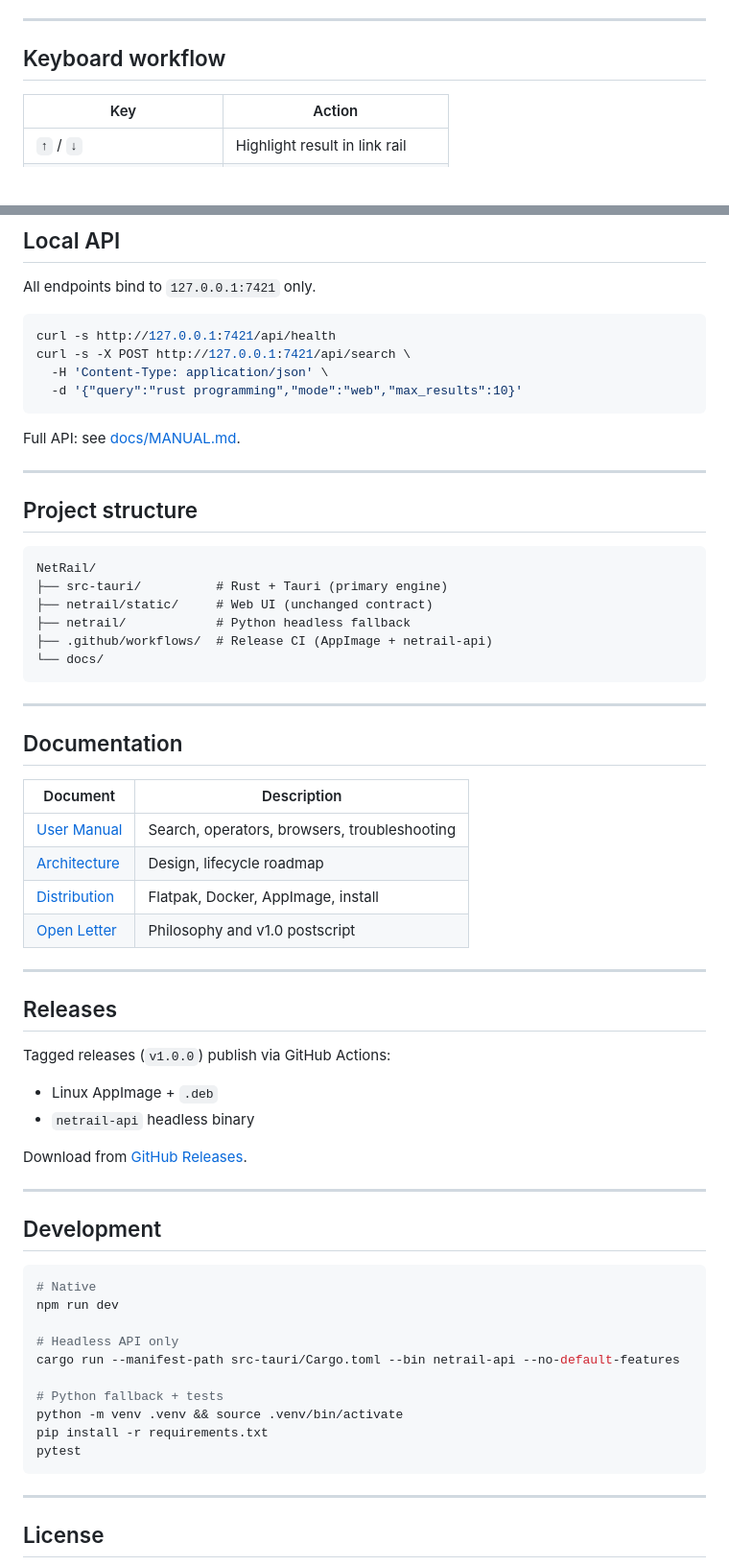
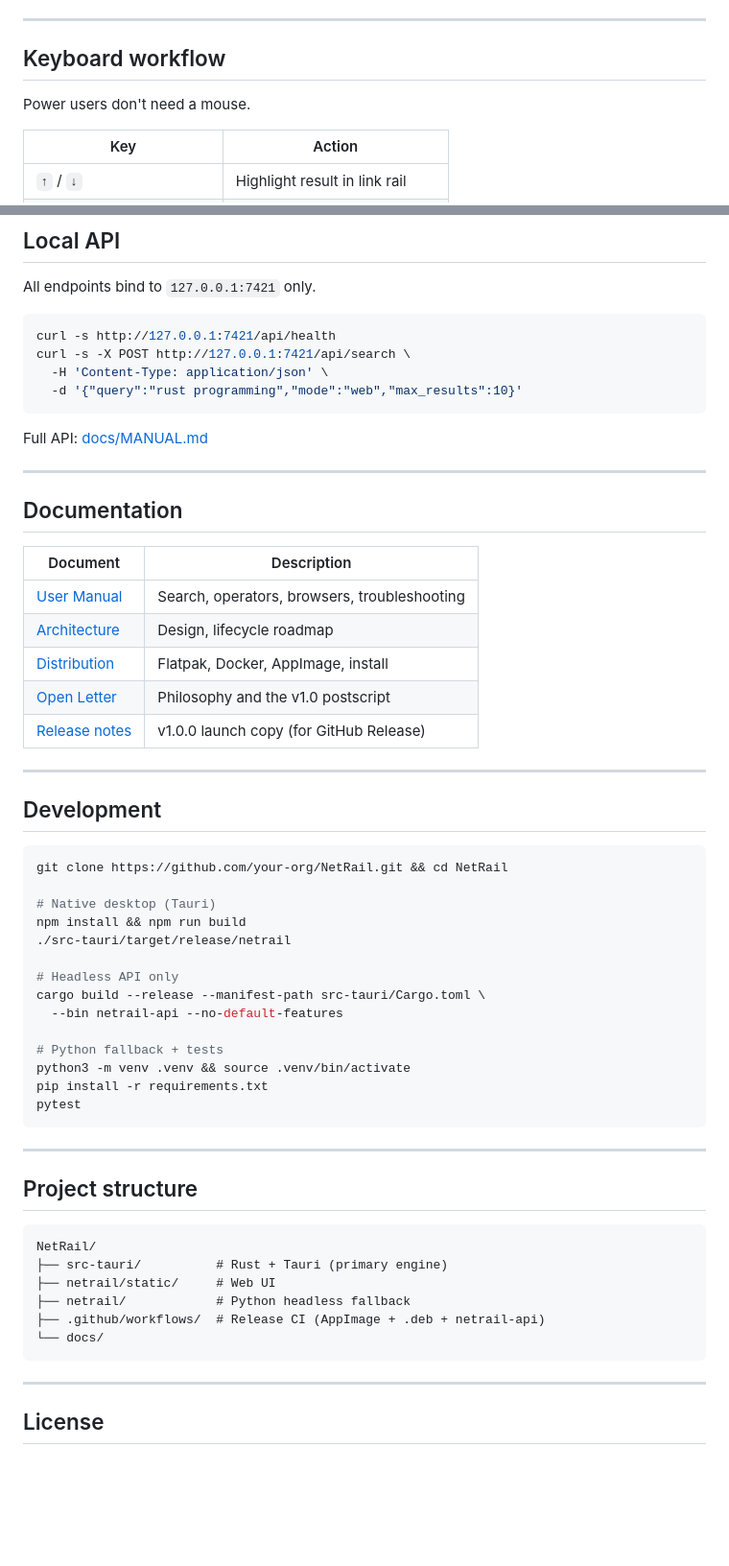
Before and after one commit to kayab999/NetRail, a Markdown page: README.md, 2 parts joined by grey strips. Shown at 96% size. GitHub-like rendering; blank space fills up the shorter version.

````diff
--- a/README.md
+++ b/README.md
@@ -87,6 +92,8 @@ Set `search_strategy` to `"fallback"` for legacy sequential behavior.
 
 ## Keyboard workflow
 
+Power users don't need a mouse.
+
 | Key | Action |
 |-----|--------|
 | `↑` / `↓` | Highlight result in link rail |
@@ -108,20 +115,7 @@ curl -s -X POST http://127.0.0.1:7421/api/search \
   -d '{"query":"rust programming","mode":"web","max_results":10}'
 ```
 
-Full API: see [docs/MANUAL.md](docs/MANUAL.md).
-
----
-
-## Project structure
-
-```
-NetRail/
-├── src-tauri/          # Rust + Tauri (primary engine)
-├── netrail/static/     # Web UI (unchanged contract)
-├── netrail/            # Python headless fallback
-├── .github/workflows/  # Release CI (AppImage + netrail-api)
-└── docs/
-```
+Full API: [docs/MANUAL.md](docs/MANUAL.md)
 
 ---
 
@@ -132,34 +126,41 @@ NetRail/
 | [User Manual](docs/MANUAL.md) | Search, operators, browsers, troubleshooting |
 | [Architecture](docs/ARCHITECTURE.md) | Design, lifecycle roadmap |
 | [Distribution](docs/DISTRIBUTION.md) | Flatpak, Docker, AppImage, install |
-| [Open Letter](OPEN_LETTER.md) | Philosophy and v1.0 postscript |
-
----
-
-## Releases
-
-Tagged releases (`v1.0.0`) publish via GitHub Actions:
-
-- Linux AppImage + `.deb`
-- `netrail-api` headless binary
-
-Download from [GitHub Releases](https://github.com/your-org/NetRail/releases).
+| [Open Letter](OPEN_LETTER.md) | Philosophy and the v1.0 postscript |
+| [Release notes](docs/RELEASE_v1.0.0.md) | v1.0.0 launch copy (for GitHub Release) |
 
 ---
 
 ## Development
 
 ```bash
-# Native
-npm run dev
+git clone https://github.com/your-org/NetRail.git && cd NetRail
+
+# Native desktop (Tauri)
+npm install && npm run build
+./src-tauri/target/release/netrail
 
 # Headless API only
-cargo run --manifest-path src-tauri/Cargo.toml --bin netrail-api --no-default-features
+cargo build --release --manifest-path src-tauri/Cargo.toml \
+  --bin netrail-api --no-default-features
 
 # Python fallback + tests
-python -m venv .venv && source .venv/bin/activate
+python3 -m venv .venv && source .venv/bin/activate
 pip install -r requirements.txt
 pytest
+```
+
+---
+
+## Project structure
+
+```
+NetRail/
+├── src-tauri/          # Rust + Tauri (primary engine)
+├── netrail/static/     # Web UI
+├── netrail/            # Python headless fallback
+├── .github/workflows/  # Release CI (AppImage + .deb + netrail-api)
+└── docs/
 ```
 
 ---
````
Also changed, not shown: other parts of README.md (+43 -38 lines), OPEN_LETTER.md (+2 -8 lines), docs/RELEASE_v1.0.0.md (added, +56 -0 lines), docs/assets/netrail-demo.png (added), 2 other files.
